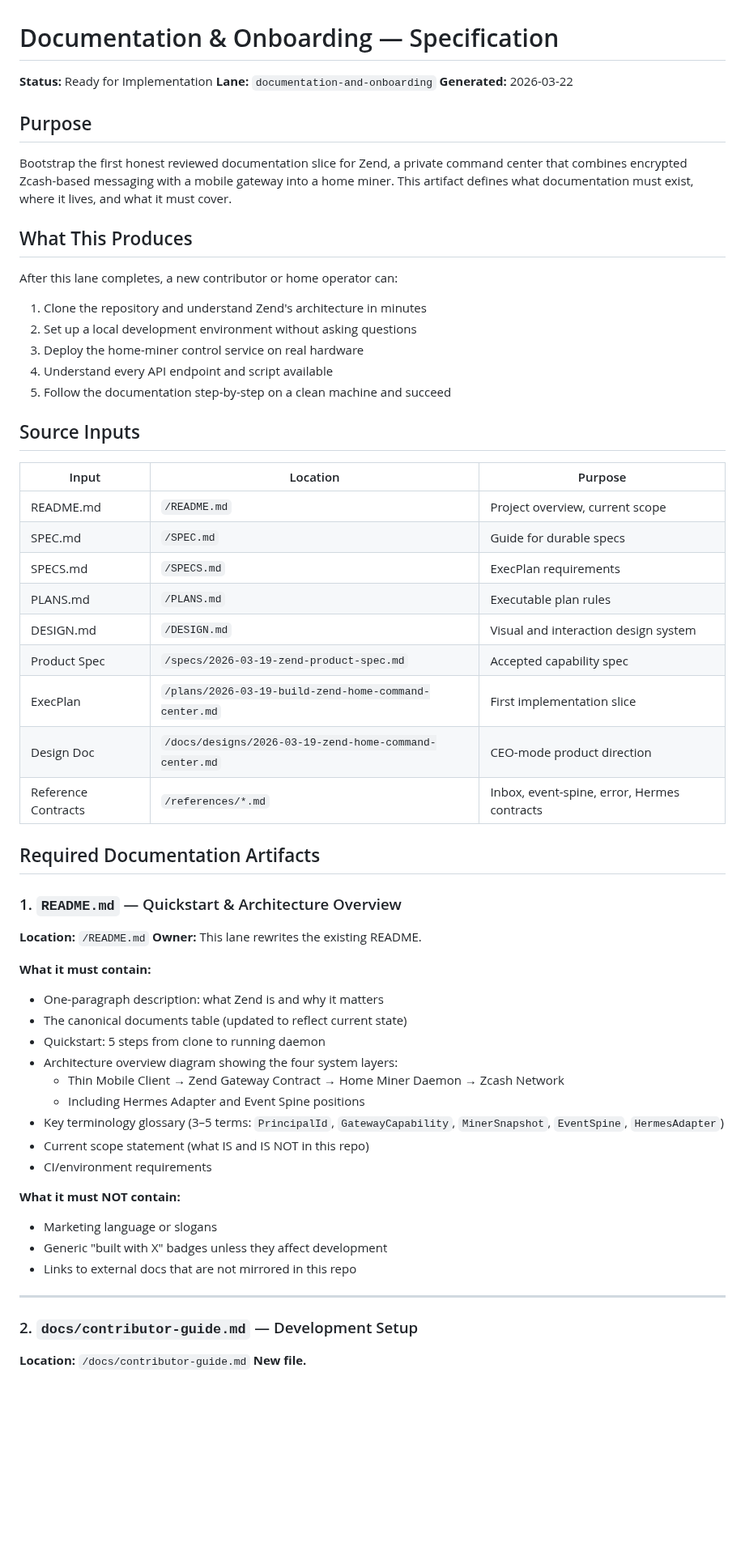
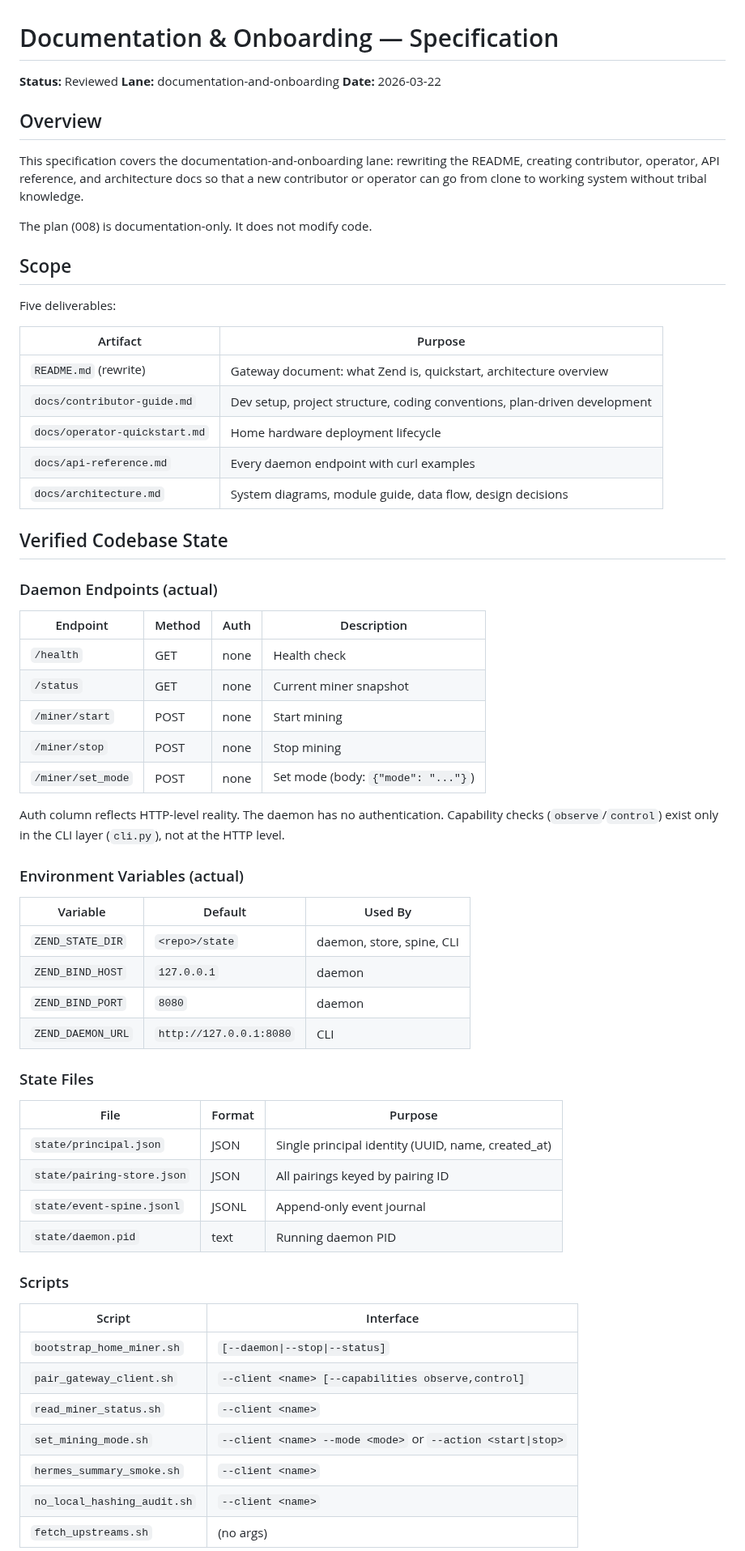
Before and after one commit to happybigmtn/zend, a Markdown page: outputs/documentation-and-onboarding/spec.md, the part around one of its changes. Shown at 81% size. GitHub-like rendering; blank space fills up the shorter version.

Commit message:
integrate(documentation-and-onboarding): settle 01KMBPD82VSQG4BAB407DZ0Q99

```diff
--- a/outputs/documentation-and-onboarding/spec.md
+++ b/outputs/documentation-and-onboarding/spec.md
@@ -1,65 +1,73 @@
 # Documentation & Onboarding — Specification
 
-**Status:** Ready for Implementation
-**Lane:** `documentation-and-onboarding`
-**Generated:** 2026-03-22
+**Status:** Reviewed
+**Lane:** documentation-and-onboarding
+**Date:** 2026-03-22
 
-## Purpose
+## Overview
 
-Bootstrap the first honest reviewed documentation slice for Zend, a private command center that combines encrypted Zcash-based messaging with a mobile gateway into a home miner. This artifact defines what documentation must exist, where it lives, and what it must cover.
+This specification covers the documentation-and-onboarding lane: rewriting
+the README, creating contributor, operator, API reference, and architecture
+docs so that a new contributor or operator can go from clone to working
+system without tribal knowledge.
 
-## What This Produces
+The plan (008) is documentation-only. It does not modify code.
 
-After this lane completes, a new contributor or home operator can:
+## Scope
 
-1. Clone the repository and understand Zend's architecture in minutes
-2. Set up a local development environment without asking questions
-3. Deploy the home-miner control service on real hardware
-4. Understand every API endpoint and script available
-5. Follow the documentation step-by-step on a clean machine and succeed
+Five deliverables:
 
-## Source Inputs
+| Artifact | Purpose |
+|----------|---------|
+| `README.md` (rewrite) | Gateway document: what Zend is, quickstart, architecture overview |
+| `docs/contributor-guide.md` | Dev setup, project structure, coding conventions, plan-driven development |
+| `docs/operator-quickstart.md` | Home hardware deployment lifecycle |
+| `docs/api-reference.md` | Every daemon endpoint with curl examples |
+| `docs/architecture.md` | System diagrams, module guide, data flow, design decisions |
 
-| Input | Location | Purpose |
-|---|---|---|
-| README.md | `/README.md` | Project overview, current scope |
-| SPEC.md | `/SPEC.md` | Guide for durable specs |
-| SPECS.md | `/SPECS.md` | ExecPlan requirements |
-| PLANS.md | `/PLANS.md` | Executable plan rules |
-| DESIGN.md | `/DESIGN.md` | Visual and interaction design system |
-| Product Spec | `/specs/2026-03-19-zend-product-spec.md` | Accepted capability spec |
-| ExecPlan | `/plans/2026-03-19-build-zend-home-command-center.md` | First implementation slice |
-| Design Doc | `/docs/designs/2026-03-19-zend-home-command-center.md` | CEO-mode product direction |
-| Reference Contracts | `/references/*.md` | Inbox, event-spine, error, Hermes contracts |
+## Verified Codebase State
 
-## Required Documentation Artifacts
+### Daemon Endpoints (actual)
 
-### 1. `README.md` — Quickstart & Architecture Overview
+| Endpoint | Method | Auth | Description |
+|----------|--------|------|-------------|
+| `/health` | GET | none | Health check |
+| `/status` | GET | none | Current miner snapshot |
+| `/miner/start` | POST | none | Start mining |
+| `/miner/stop` | POST | none | Stop mining |
+| `/miner/set_mode` | POST | none | Set mode (body: `{"mode": "..."}`) |
 
-**Location:** `/README.md`
-**Owner:** This lane rewrites the existing README.
+Auth column reflects HTTP-level reality. The daemon has no authentication.
+Capability checks (`observe`/`control`) exist only in the CLI layer
+(`cli.py`), not at the HTTP level.
 
-**What it must contain:**
+### Environment Variables (actual)
 
-- One-paragraph description: what Zend is and why it matters
-- The canonical documents table (updated to reflect current state)
-- Quickstart: 5 steps from clone to running daemon
-- Architecture overview diagram showing the four system layers:
-  - Thin Mobile Client → Zend Gateway Contract → Home Miner Daemon → Zcash Network
-  - Including Hermes Adapter and Event Spine positions
-- Key terminology glossary (3–5 terms: `PrincipalId`, `GatewayCapability`, `MinerSnapshot`, `EventSpine`, `HermesAdapter`)
-- Current scope statement (what IS and IS NOT in this repo)
-- CI/environment requirements
+| Variable | Default | Used By |
+|----------|---------|---------|
+| `ZEND_STATE_DIR` | `<repo>/state` | daemon, store, spine, CLI |
+| `ZEND_BIND_HOST` | `127.0.0.1` | daemon |
+| `ZEND_BIND_PORT` | `8080` | daemon |
+| `ZEND_DAEMON_URL` | `http://127.0.0.1:8080` | CLI |
 
-**What it must NOT contain:**
-- Marketing language or slogans
-- Generic "built with X" badges unless they affect development
-- Links to external docs that are not mirrored in this repo
+### State Files
 
----
+| File | Format | Purpose |
+|------|--------|---------|
+| `state/principal.json` | JSON | Single principal identity (UUID, name, created_at) |
+| `state/pairing-store.json` | JSON | All pairings keyed by pairing ID |
+| `state/event-spine.jsonl` | JSONL | Append-only event journal |
+| `state/daemon.pid` | text | Running daemon PID |
 
-### 2. `docs/contributor-guide.md` — Development Setup
+### Scripts
 
-**Location:** `/docs/contributor-guide.md`
-**New file.**
+| Script | Interface |
+|--------|-----------|
+| `bootstrap_home_miner.sh` | `[--daemon\|--stop\|--status]` |
+| `pair_gateway_client.sh` | `--client <name> [--capabilities observe,control]` |
+| `read_miner_status.sh` | `--client <name>` |
+| `set_mining_mode.sh` | `--client <name> --mode <mode>` or `--action <start\|stop>` |
+| `hermes_summary_smoke.sh` | `--client <name>` |
+| `no_local_hashing_audit.sh` | `--client <name>` |
+| `fetch_upstreams.sh` | (no args) |
 
```
Also changed, not shown: other parts of outputs/documentation-and-onboarding/spec.md (+46 -193 lines), outputs/documentation-and-onboarding/review.md (+191 -193 lines).
